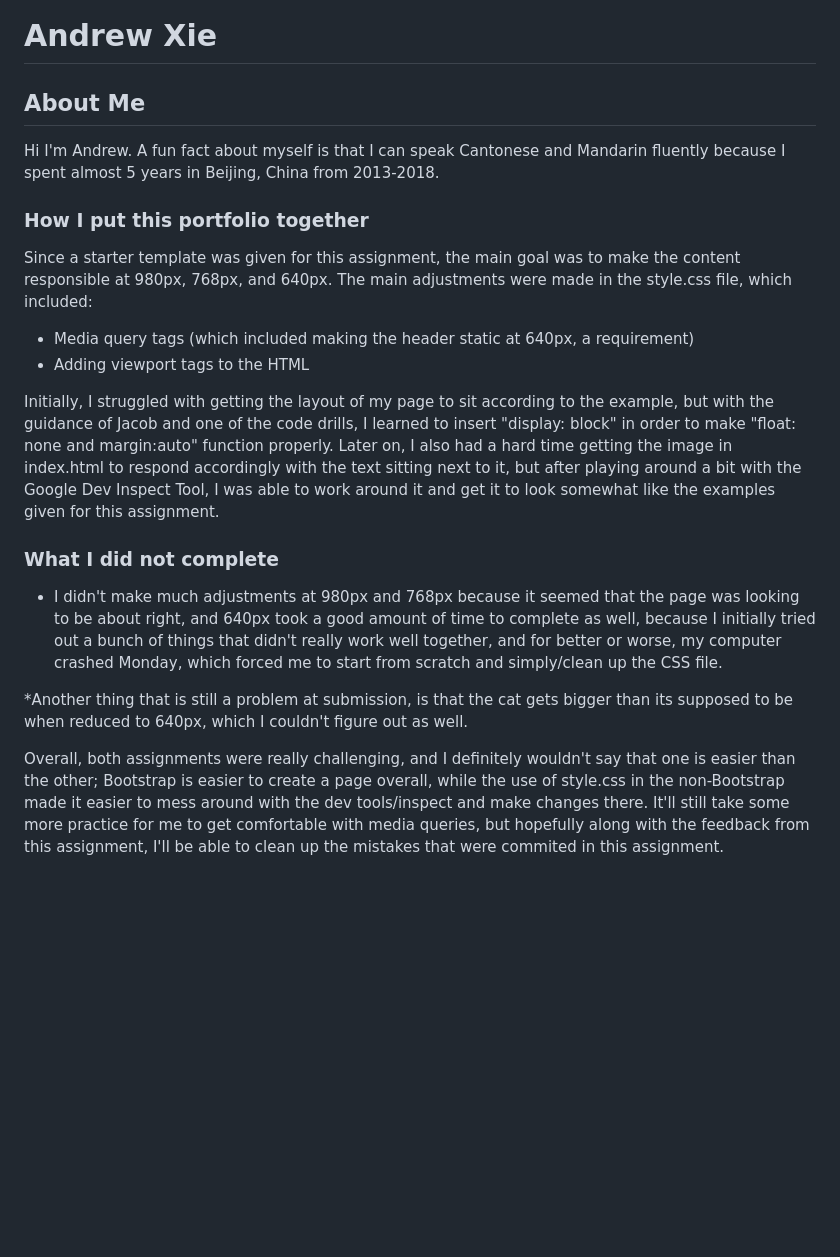
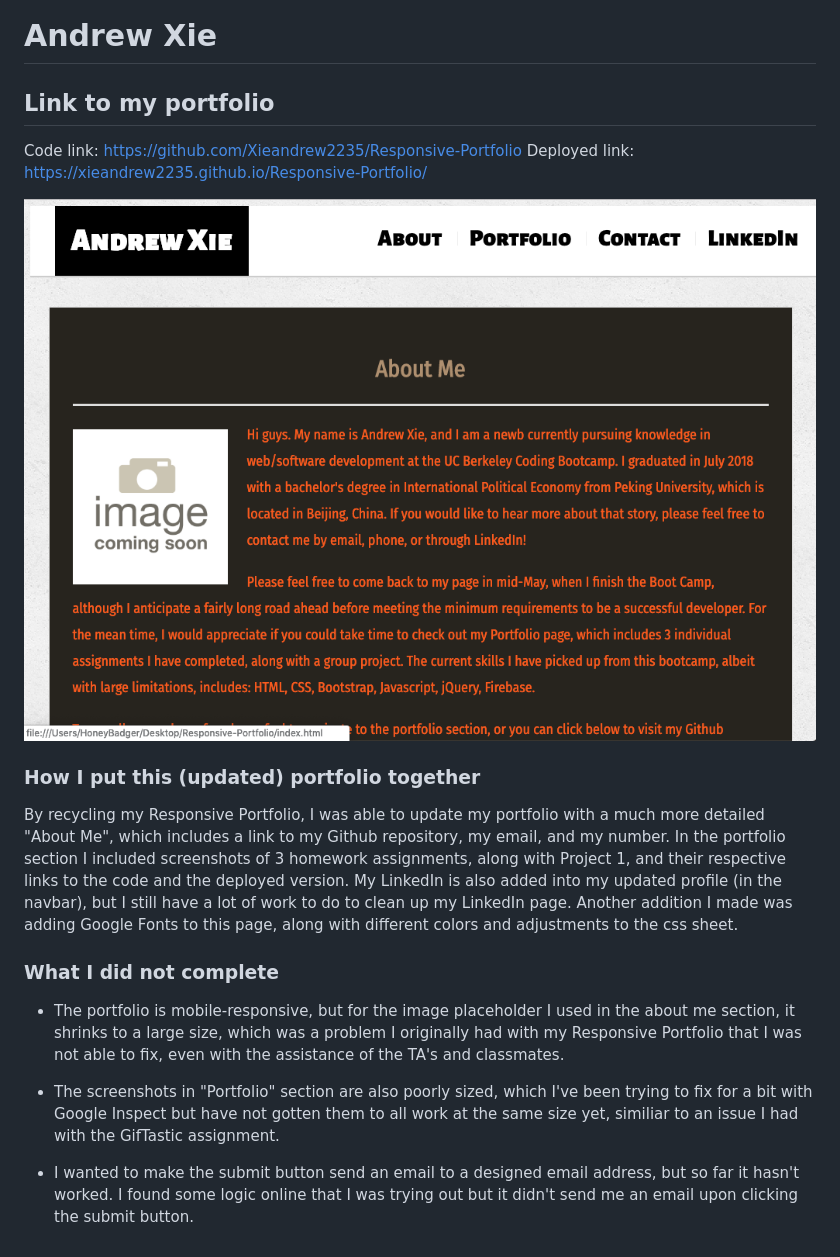
Before and after one commit to Xieandrew2235/Responsive-Portfolio, a Markdown page: README.md, the part around the change. Rendered like a GitHub page; pictures changed too: assets/images/screenshot.png (added); blank space fills up the shorter version.

Commit message:
updated readme, made final changes to html but still need a couple of minor changes for css

```diff
--- a/README.md
+++ b/README.md
@@ -1,22 +1,19 @@
 # Andrew Xie
 
-## About Me
+## Link to my portfolio
+Code link: https://github.com/Xieandrew2235/Responsive-Portfolio
+Deployed link: https://xieandrew2235.github.io/Responsive-Portfolio/
 
-Hi I'm Andrew. A fun fact about myself is that I can speak Cantonese and Mandarin fluently because I spent almost 5 years in Beijing, China from 2013-2018.
+![Screenshot](assets/images/screenshot.png)
 
-### How I put this portfolio together
+### How I put this (updated) portfolio together
 
-Since a starter template was given for this assignment, the main goal was to make the content responsible at 980px, 768px, and 640px. The main adjustments were made in the style.css file, which included:
-
-* Media query tags (which included making the header static at 640px, a requirement)
-* Adding viewport tags to the HTML
-
-Initially, I struggled with getting the layout of my page to sit according to the example, but with the guidance of Jacob and one of the code drills, I learned to insert "display: block" in order to make "float: none and margin:auto" function properly. Later on, I also had a hard time getting the image in index.html to respond accordingly with the text sitting next to it, but after playing around a bit with the Google Dev Inspect Tool, I was able to work around it and get it to look somewhat like the examples given for this assignment.
+By recycling my Responsive Portfolio, I was able to update my portfolio with a much more detailed "About Me", which includes a link to my Github repository, my email, and my number. In the portfolio section I included screenshots of 3 homework assignments, along with Project 1, and their respective links to the code and the deployed version. My LinkedIn is also added into my updated profile (in the navbar), but I still have a lot of work to do to clean up my LinkedIn page. Another addition I made was adding Google Fonts to this page, along with different colors and adjustments to the css sheet.
 
 ### What I did not complete
 
-* I didn't make much adjustments at 980px and 768px because it seemed that the page was looking to be about right, and 640px took a good amount of time to complete as well, because I initially tried out a bunch of things that didn't really work well together, and for better or worse, my computer crashed Monday, which forced me to start from scratch and simply/clean up the CSS file.
+* The portfolio is mobile-responsive, but for the image placeholder I used in the about me section, it shrinks to a large size, which was a problem I originally had with my Responsive Portfolio that I was not able to fix, even with the assistance of the TA's and classmates.
 
-*Another thing that is still a problem at submission, is that the cat gets bigger than its supposed to be when reduced to 640px, which I couldn't figure out as well.
+* The screenshots in "Portfolio" section are also poorly sized, which I've been trying to fix for a bit with Google Inspect but have not gotten them to all work at the same size yet, similiar to an issue I had with the GifTastic assignment.
 
-Overall, both assignments were really challenging, and I definitely wouldn't say that one is easier than the other; Bootstrap is easier to create a page overall, while the use of style.css in the non-Bootstrap made it easier to mess around with the dev tools/inspect and make changes there. It'll still take some more practice for me to get comfortable with media queries, but hopefully along with the feedback from this assignment, I'll be able to clean up the mistakes that were commited in this assignment.
+* I wanted to make the submit button send an email to a designed email address, but so far it hasn't worked. I found some logic online that I was trying out but it didn't send me an email upon clicking the submit button.
```
Also changed, not shown: 4 other files.
